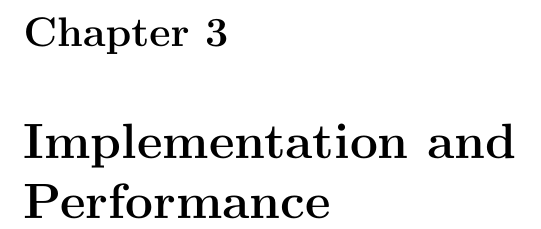
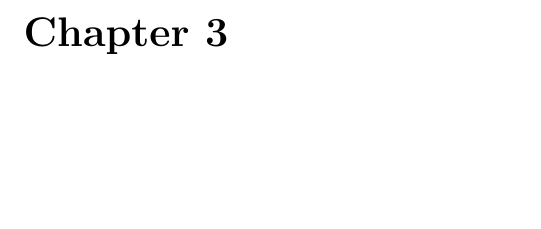
Before and after one commit to stedeck/MasterThesis, a LaTeX thesis (report/thesis_report.tex): part of page 13 of 20, cut so that both start at the same text, the shorter picture padded with empty space. Compiled offline with pdfLaTeX.

Commit message:
sdffdhnj

```diff
--- a/report/thesis_report.tex
+++ b/report/thesis_report.tex
@@ -376,7 +376,8 @@ Here boosting was applied to the logistic regression algorithm for training the
 
 
 %==============================================================
-\chapter{Implementation and Performance}
+\chapter{...}
+
 
 
 
```
